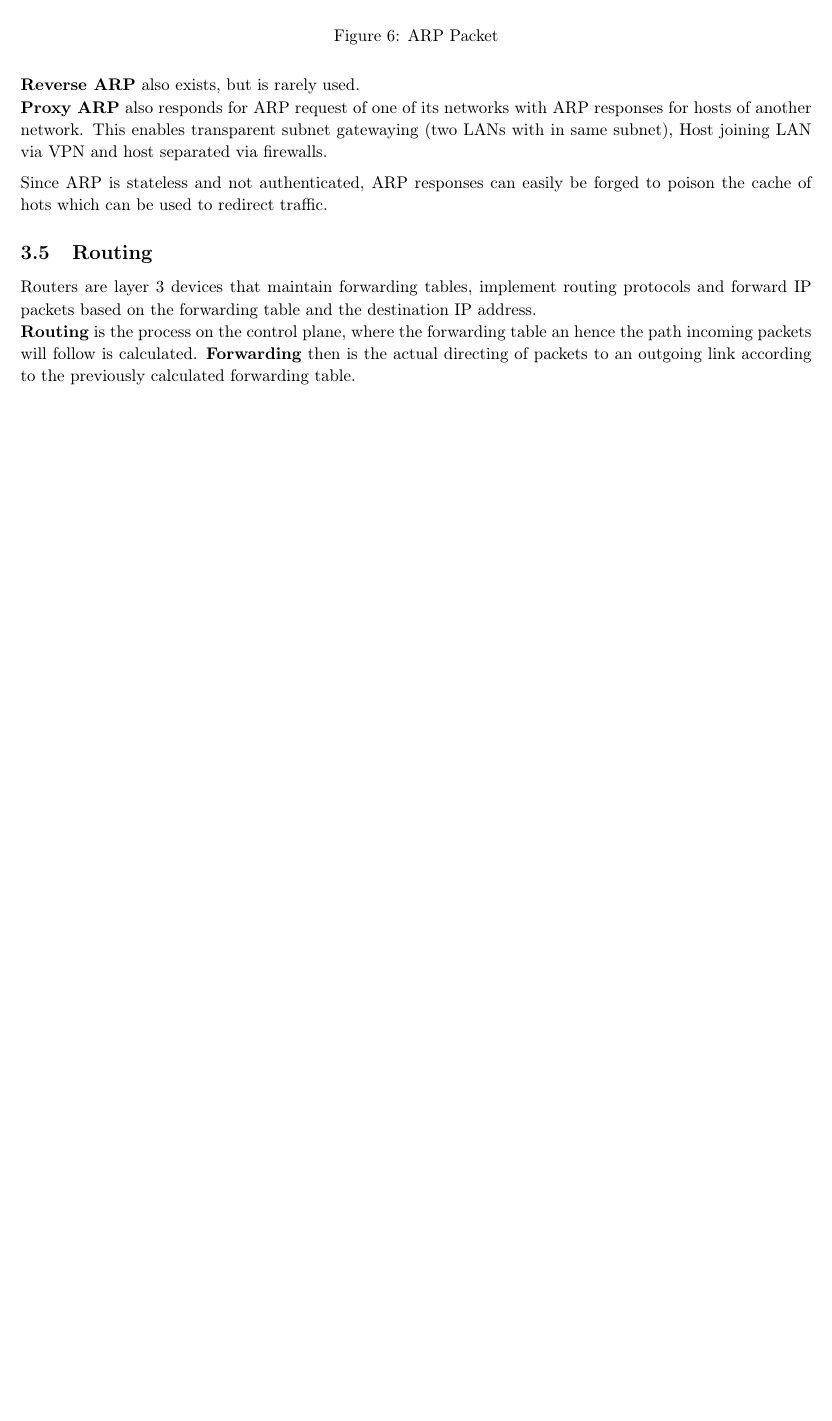
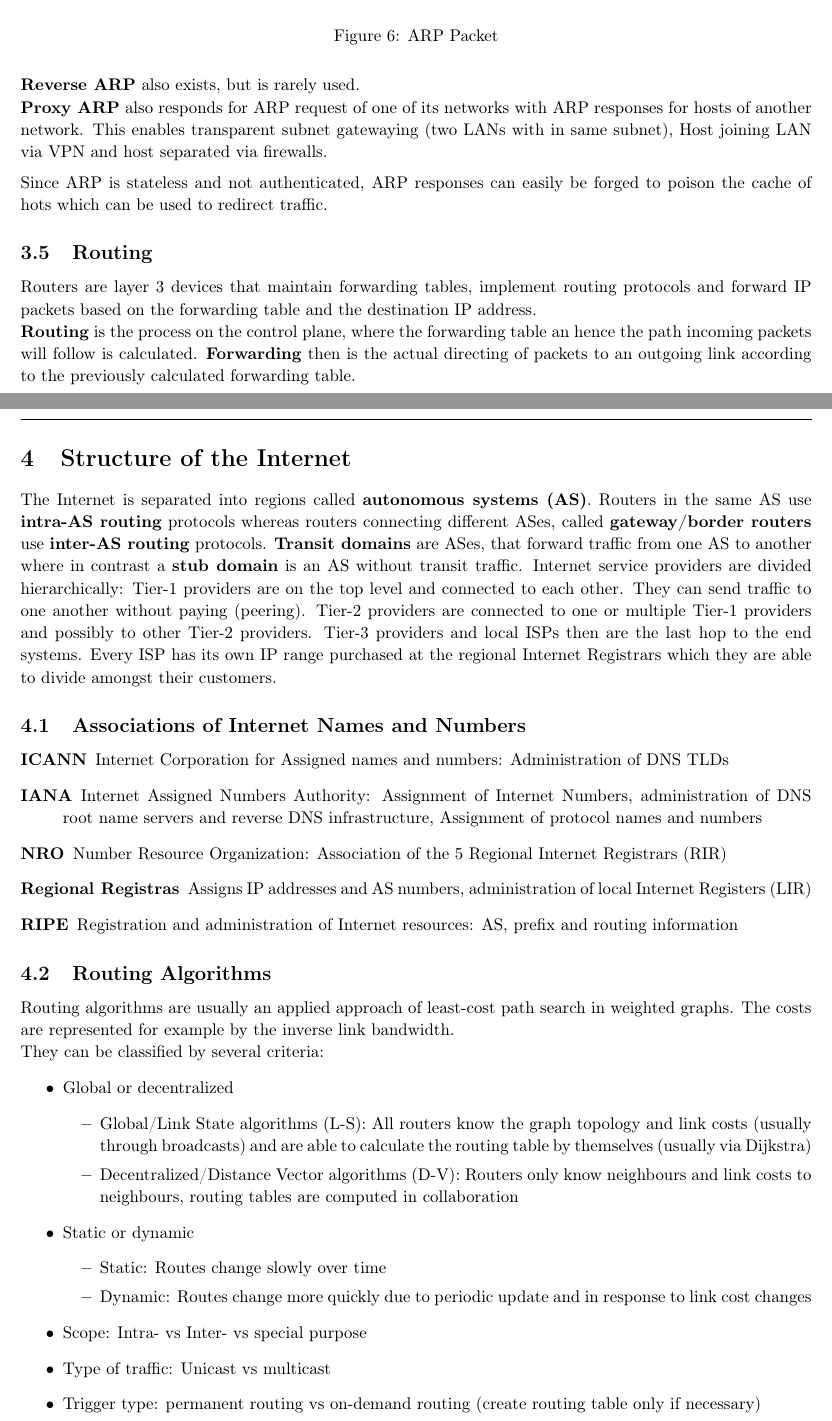
Before and after one commit to AnonymFx/acn_summary, a LaTeX document (report.tex, which reads content/structure_of_the_internet.tex): part of page 10 of 10 before the commit and two parts of pages 10 and 11 of 13 after it, the two joined at a grey line, cut so that both start at the same text, the shorter picture padded with empty space. Compiled offline with pdfLaTeX.

Commit message:
structure of the internet chapter

```diff
--- /dev/null
+++ b/content/structure_of_the_internet.tex
@@ -0,0 +1,41 @@
+%!TEX root = ../report.tex
+
+\section{Structure of the Internet}
+The Internet is separated into regions called \textbf{autonomous systems (AS)}.
+Routers in the same AS use \textbf{intra-AS routing} protocols whereas routers connecting different ASes, called \textbf{gateway/border routers} use \textbf{inter-AS routing} protocols.
+\textbf{Transit domains} are ASes, that forward traffic from one AS to another where in contrast a \textbf{stub domain} is an AS without transit traffic.
+Internet service providers are divided hierarchically: Tier-1 providers are on the top level and connected to each other.
+They can send traffic to one another without paying (peering).
+Tier-2 providers are connected to one or multiple Tier-1 providers and possibly to other Tier-2 providers.
+Tier-3 providers and local ISPs then are the last hop to the end systems.
+Every ISP has its own IP range purchased at the regional Internet Registrars which they are able to divide amongst their customers.
+
+\subsection{Associations of Internet Names and Numbers}
+\begin{description}
+  \item[ICANN] Internet Corporation for Assigned names and numbers: Administration of DNS TLDs
+  \item[IANA] Internet Assigned Numbers Authority: Assignment of Internet Numbers, administration of DNS root name servers and reverse DNS infrastructure, Assignment of protocol names and numbers
+  \item[NRO] Number Resource Organization: Association of the 5 Regional Internet Registrars (RIR)
+  \item[Regional Registras] Assigns IP addresses and AS numbers, administration of local Internet Registers (LIR)
+  \item[RIPE] Registration and administration of Internet resources: AS, prefix and routing information
+\end{description}
+
+\subsection{Routing Algorithms}
+Routing algorithms are usually an applied approach of least-cost path search in weighted graphs.
+The costs are represented for example by the inverse link bandwidth.
+
+They can be classified by several criteria:
+\begin{itemize}
+  \item Global or decentralized
+  \begin{itemize}
+    \item Global/Link State algorithms (L-S): All routers know the graph topology and link costs (usually through broadcasts) and are able to calculate the routing table by themselves (usually via Dijkstra)
+    \item Decentralized/Distance Vector algorithms (D-V): Routers only know neighbours and link costs to neighbours, routing tables are computed in collaboration
+  \end{itemize}
+  \item Static or dynamic
+  \begin{itemize}
+    \item Static: Routes change slowly over time
+    \item Dynamic: Routes change more quickly due to periodic update and in response to link cost changes
+  \end{itemize}
+  \item Scope: Intra- vs Inter- vs special purpose
+  \item Type of traffic: Unicast vs multicast
+  \item Trigger type: permanent routing vs on-demand routing (create routing table only if necessary)
+\end{itemize}
@@ -0,0 +50 @@
+  \item Update messages for the estimated distances are sent from time to time to neighbours and might lead those to update its own distance vectors according to the B-F equation:
```
Also changed, not shown: report.tex (+3 -0 lines), content/structure_of_the_internet.tex (44 more changed lines), 1 other file.
